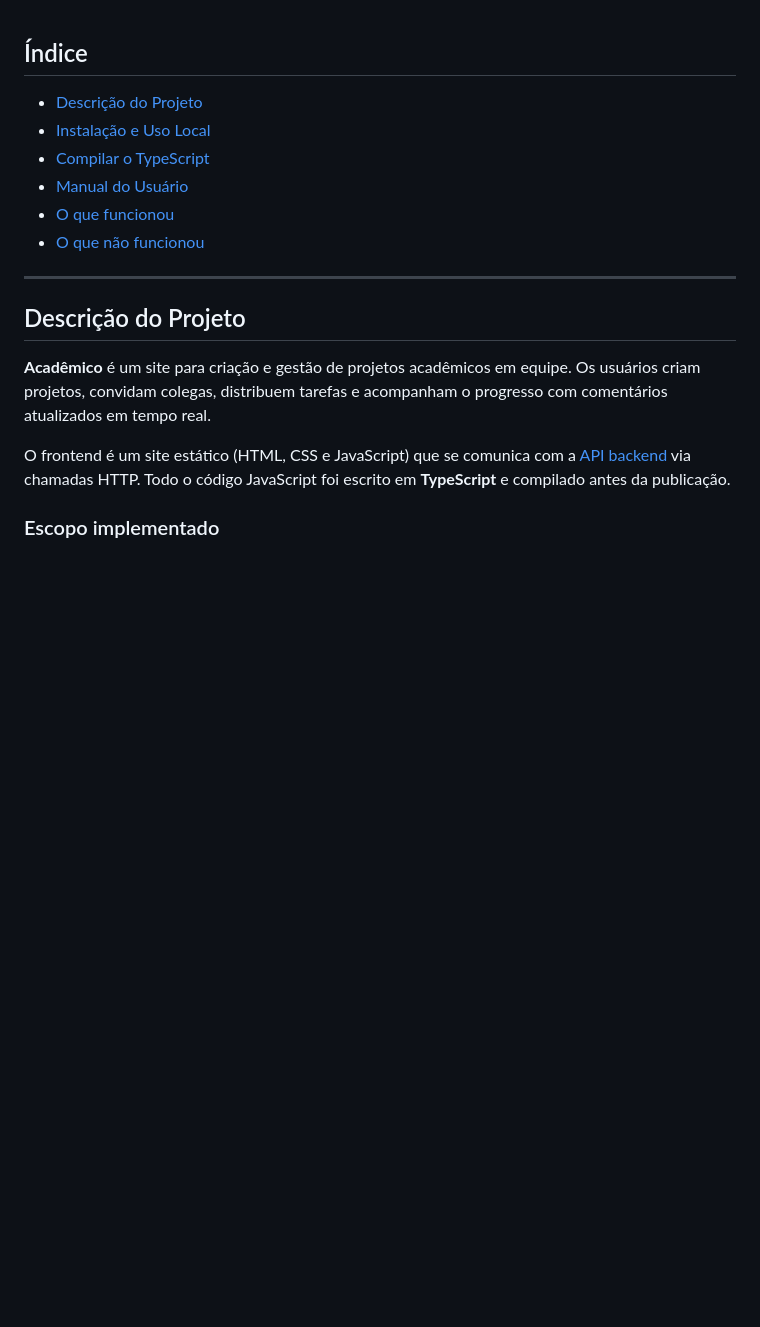
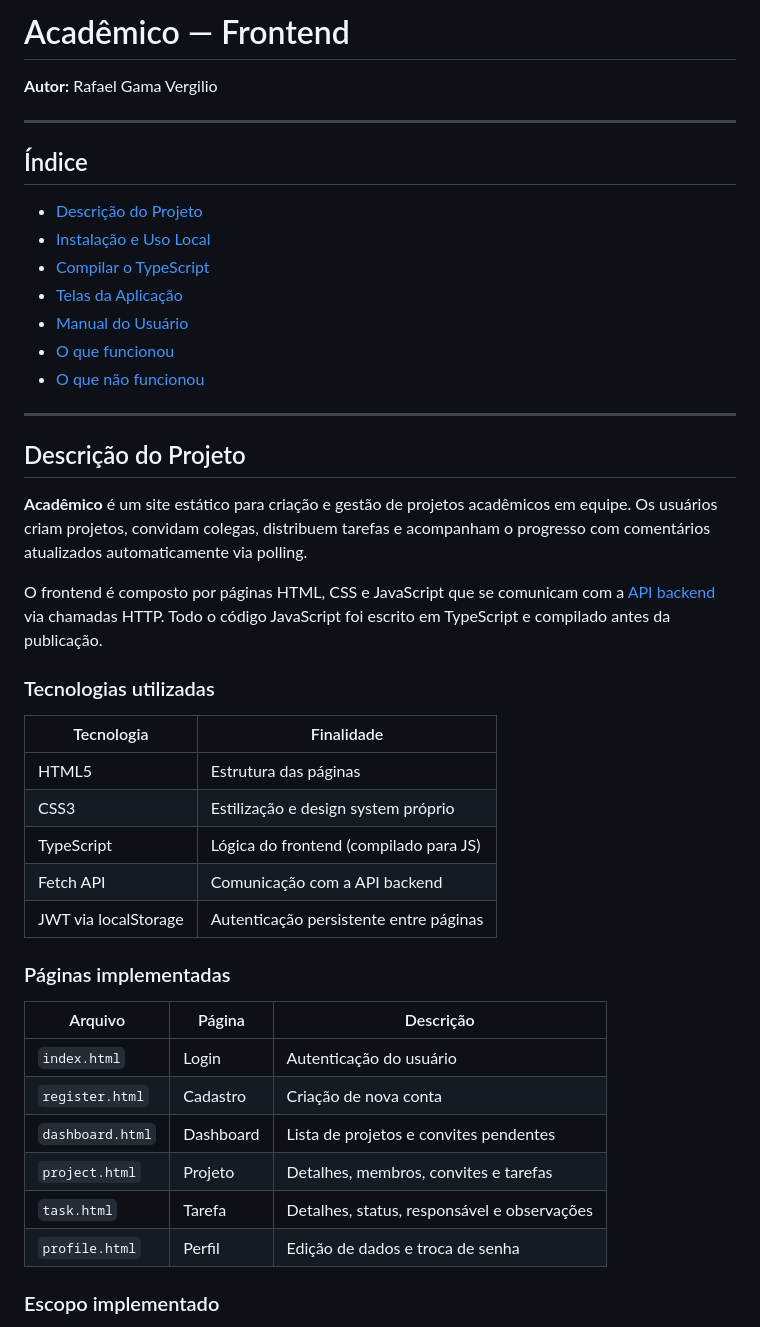
Before and after one commit to rafael-g-v/T2_INF1407-Frontend, a Markdown page: README.md, the part around the change printed below. Rendered like a GitHub page; blank space fills up the shorter version.

```diff
--- a/README.md
+++ b/README.md
@@ -1,8 +1,15 @@
+# Acadêmico — Frontend
+
+**Autor:** Rafael Gama Vergilio
+
+---
+
 ## Índice
 
 - [Descrição do Projeto](#descrição-do-projeto)
 - [Instalação e Uso Local](#instalação-e-uso-local)
 - [Compilar o TypeScript](#compilar-o-typescript)
+- [Telas da Aplicação](#telas-da-aplicação)
 - [Manual do Usuário](#manual-do-usuário)
 - [O que funcionou](#o-que-funcionou)
 - [O que não funcionou](#o-que-não-funcionou)
@@ -11,9 +18,30 @@
 
 ## Descrição do Projeto
 
-**Acadêmico** é um site para criação e gestão de projetos acadêmicos em equipe. Os usuários criam projetos, convidam colegas, distribuem tarefas e acompanham o progresso com comentários atualizados em tempo real.
+**Acadêmico** é um site estático para criação e gestão de projetos acadêmicos em equipe. Os usuários criam projetos, convidam colegas, distribuem tarefas e acompanham o progresso com comentários atualizados automaticamente via polling.
 
-O frontend é um site estático (HTML, CSS e JavaScript) que se comunica com a [API backend](../backend_clean) via chamadas HTTP. Todo o código JavaScript foi escrito em **TypeScript** e compilado antes da publicação.
+O frontend é composto por páginas HTML, CSS e JavaScript que se comunicam com a [API backend](../backend_clean) via chamadas HTTP. Todo o código JavaScript foi escrito em TypeScript e compilado antes da publicação.
+
+### Tecnologias utilizadas
+
+| Tecnologia | Finalidade |
+|---|---|
+| HTML5 | Estrutura das páginas |
+| CSS3 | Estilização e design system próprio |
+| TypeScript | Lógica do frontend (compilado para JS) |
+| Fetch API | Comunicação com a API backend |
+| JWT via localStorage | Autenticação persistente entre páginas |
+
+### Páginas implementadas
+
+| Arquivo | Página | Descrição |
+|---|---|---|
+| `index.html` | Login | Autenticação do usuário |
+| `register.html` | Cadastro | Criação de nova conta |
+| `dashboard.html` | Dashboard | Lista de projetos e convites pendentes |
+| `project.html` | Projeto | Detalhes, membros, convites e tarefas |
+| `task.html` | Tarefa | Detalhes, status, responsável e observações |
+| `profile.html` | Perfil | Edição de dados e troca de senha |
 
 ### Escopo implementado
 
```
Also changed, not shown: other parts of README.md (+62 -17 lines), prints/tela_dashboard.png (added), prints/tela_login.png (added), prints/tela_projeto.png (added).
